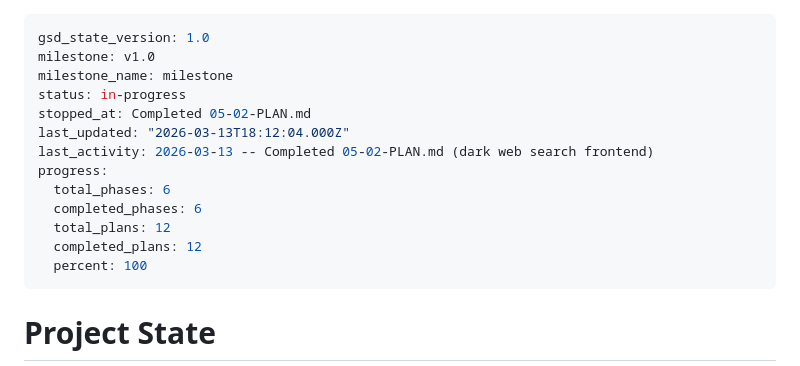
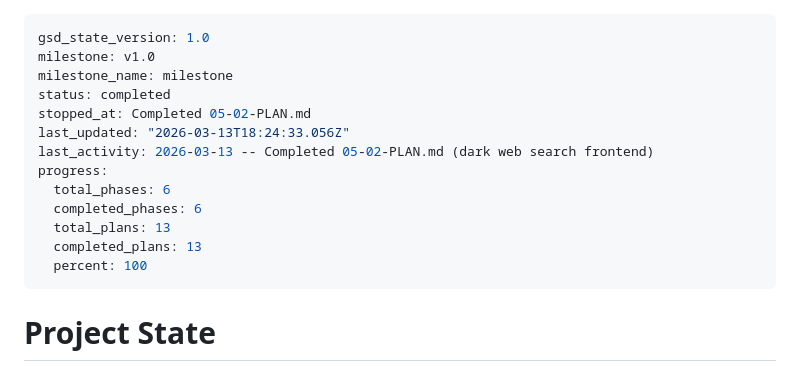
Before and after one commit to 4secure/aqua-tip, a Markdown page: .planning/STATE.md, the part around the change. GitHub-like rendering.

Commit message:
docs(phase-05): complete phase execution and update state

```diff
--- a/.planning/STATE.md
+++ b/.planning/STATE.md
@@ -2,15 +2,15 @@
 gsd_state_version: 1.0
 milestone: v1.0
 milestone_name: milestone
-status: in-progress
+status: completed
 stopped_at: Completed 05-02-PLAN.md
-last_updated: "2026-03-13T18:12:04.000Z"
+last_updated: "2026-03-13T18:24:33.056Z"
 last_activity: 2026-03-13 -- Completed 05-02-PLAN.md (dark web search frontend)
 progress:
   total_phases: 6
   completed_phases: 6
-  total_plans: 12
-  completed_plans: 12
+  total_plans: 13
+  completed_plans: 13
   percent: 100
 ---
 
```
